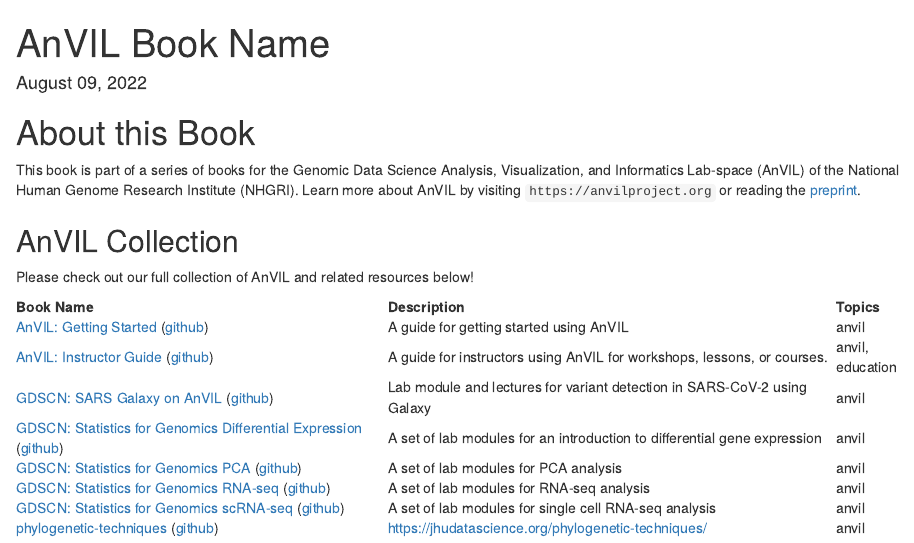
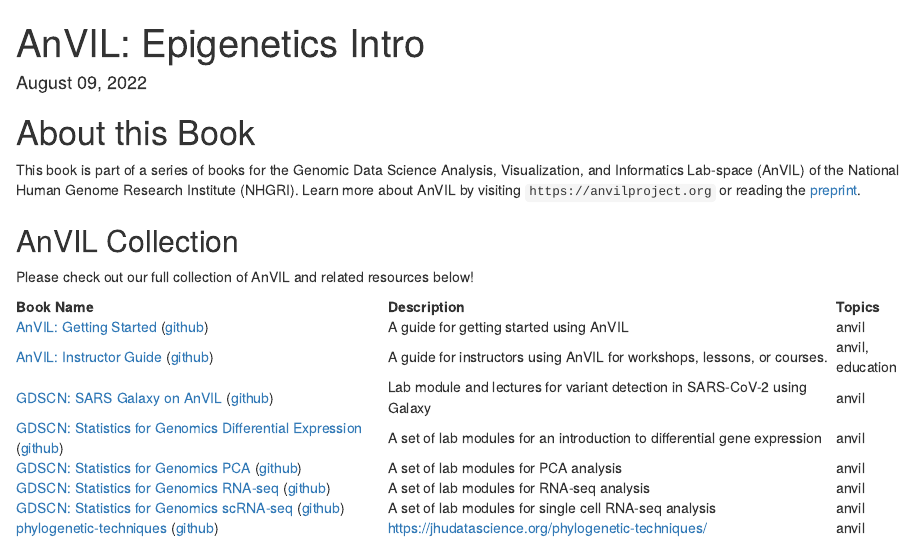
Before and after one commit to fhdsl/AnVIL_Book_Epigenetics_Intro, an R Markdown document (index.Rmd): the page in a window 1100 px wide, from its top. Rendered offline with R 4.5, knitr and Pandoc, with nearby package versions; drawn as R Markdown's standard HTML page in place of the format the file asks for.

Commit message:
Change name

```diff
--- a/index.Rmd
+++ b/index.Rmd
@@ -1,5 +1,5 @@
 ---
-title: "AnVIL Book Name"
+title: "AnVIL: Epigenetics Intro"
 date: "`r format(Sys.time(), '%B %d, %Y')`"
 site: bookdown::bookdown_site
 documentclass: book
```
Also changed, not shown: README.md.
